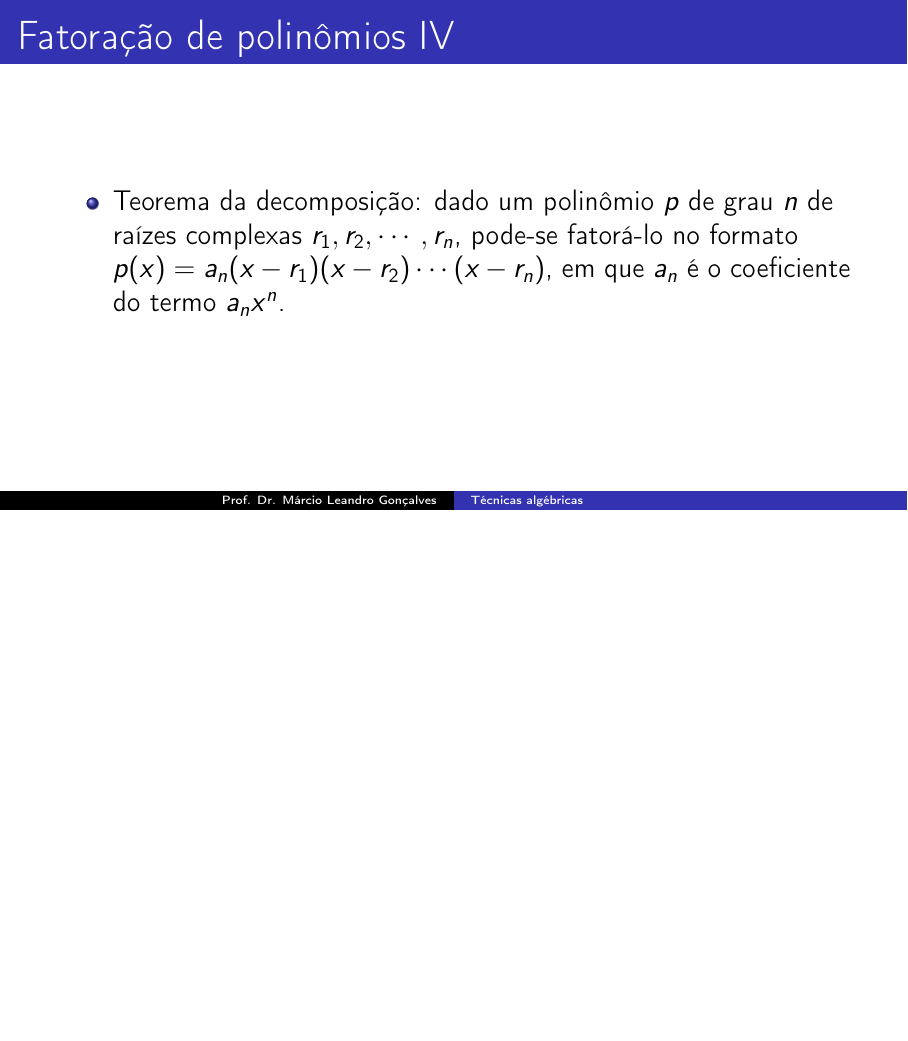
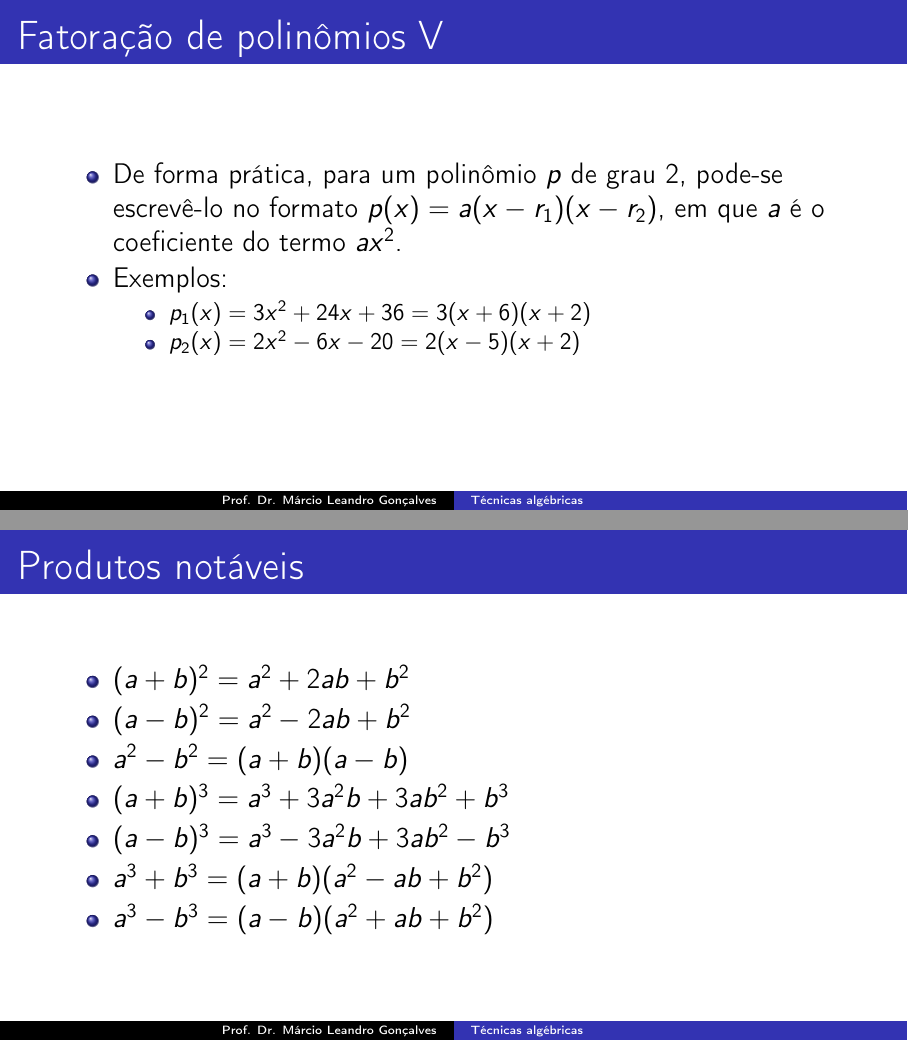
Before and after one commit to gustavonaldoni/T-cnicas-alg-bricas, LaTeX slides (main.tex): page 12 of 13 before the commit and pages 13 and 14 of 17 after it, the two joined at a grey line, the shorter picture padded with empty space. Compiled offline with pdfLaTeX.

Commit message:
Adicionei definições na parte de polinômios e na fatoração dos mesmos.

```diff
--- a/main.tex
+++ b/main.tex
@@ -126,9 +128,32 @@
 
     \item Teorema da decomposição: dado um polinômio $p$ de grau $n$ de raízes complexas $r_1, r_2, \cdots, r_n$, pode-se fatorá-lo no formato $p(x) = a_n(x - r_1)(x - r_2) \cdots (x - r_n)$, em que $a_n$ é o coeficiente do termo $a_n x^n$.
 
+    \skipframe
+
+    \item De forma prática, para um polinômio $p$ de grau 2, pode-se escrevê-lo no formato $p(x) = a(x - r_1)(x - r_2)$, em que $a$ é o coeficiente do termo $ax^2$.
+
+    \item Exemplos:
+    \begin{itemize}
+        \item $p_1(x) = 3x^2 + 24x + 36 = 3(x + 6)(x + 2)$
+        \item $p_2(x) = 2x^2 - 6x - 20 = 2(x - 5)(x + 2)$
+    \end{itemize}
+
 \end{itemize}
 
 \end{frame}
 
 \section{Produtos notáveis}
 
+\begin{frame}{Produtos notáveis}
+
+\begin{itemize}
+    \item $(a + b)^2 = a^2 + 2ab + b^2$
+    \item $(a - b)^2 = a^2 - 2ab + b^2$
+    \item $a^2 - b^2 = (a + b)(a - b)$
+    \item $(a + b)^3 = a^3 + 3a^2b + 3ab^2 + b^3$
+    \item $(a - b)^3 = a^3 - 3a^2b + 3ab^2 - b^3$
+    \item $a^3 + b^3 = (a + b)(a^2 - ab + b^2)$
+    \item $a^3 - b^3 = (a - b)(a^2 + ab + b^2)$
+\end{itemize}
+
+\end{frame}
```
Also changed, not shown: main.tex (21 more changed lines).
